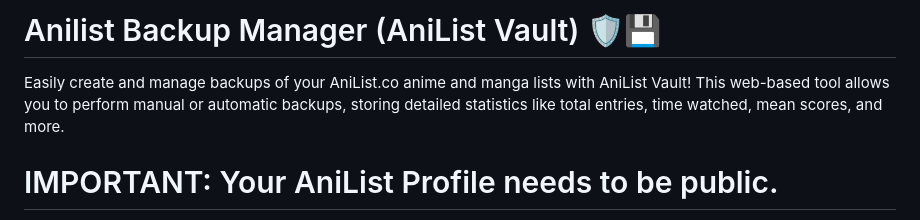
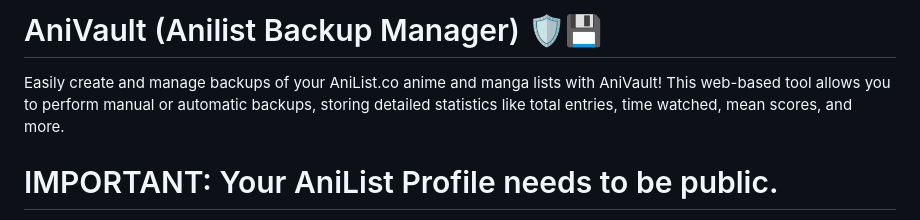
Before and after one commit to th3Boer/Anilist-Backup-Manager, a Markdown page: README.md, the part around the change. GitHub-like rendering.

```diff
--- a/README.md
+++ b/README.md
@@ -1,6 +1,6 @@
-# Anilist Backup Manager (AniList Vault) 🛡️💾
+# AniVault (Anilist Backup Manager) 🛡️💾
 
-Easily create and manage backups of your AniList.co anime and manga lists with AniList Vault! This web-based tool allows you to perform manual or automatic backups, storing detailed statistics like total entries, time watched, mean scores, and more.
+Easily create and manage backups of your AniList.co anime and manga lists with AniVault! This web-based tool allows you to perform manual or automatic backups, storing detailed statistics like total entries, time watched, mean scores, and more.
 
 # IMPORTANT: Your AniList Profile needs to be public.
 
```
